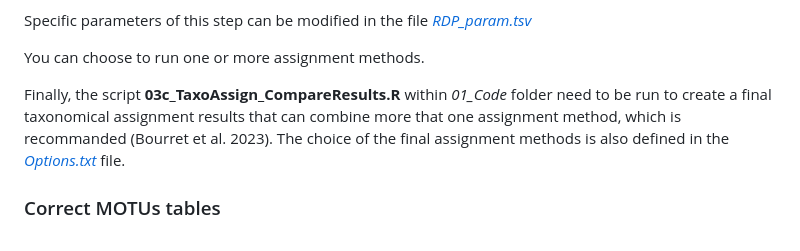
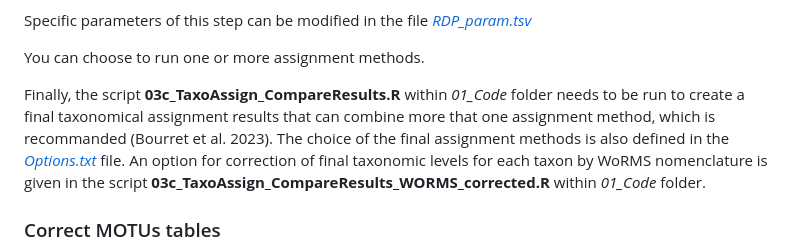
Before and after one commit to GenomicsMLI-DFO/MLI_metabar_pipeline, a Markdown page: README.md, the part around the change. Rendered like a GitHub page.

Commit message:
Update README.md with WORMS corrected file

```diff
--- a/README.md
+++ b/README.md
@@ -154,7 +154,7 @@ Specific parameters of this step can be modified in the file [*RDP_param.tsv*](.
 
 You can choose to run one or more assignment methods.
 
-Finally, the script **03c_TaxoAssign_CompareResults.R** within *01_Code* folder need to be run to create a final taxonomical assignment results that can combine more that one assignment method, which is recommanded (Bourret et al. 2023). The choice of the final assignment methods is also defined in the [*Options.txt*](./Options.txt) file.
+Finally, the script **03c_TaxoAssign_CompareResults.R** within *01_Code* folder needs to be run to create a final taxonomical assignment results that can combine more that one assignment method, which is recommanded (Bourret et al. 2023). The choice of the final assignment methods is also defined in the [*Options.txt*](./Options.txt) file. An option for correction of final taxonomic levels for each taxon by WoRMS nomenclature is given in the script **03c_TaxoAssign_CompareResults_WORMS_corrected.R** within *01_Code* folder.
 
 ### Correct MOTUs tables
 
```
